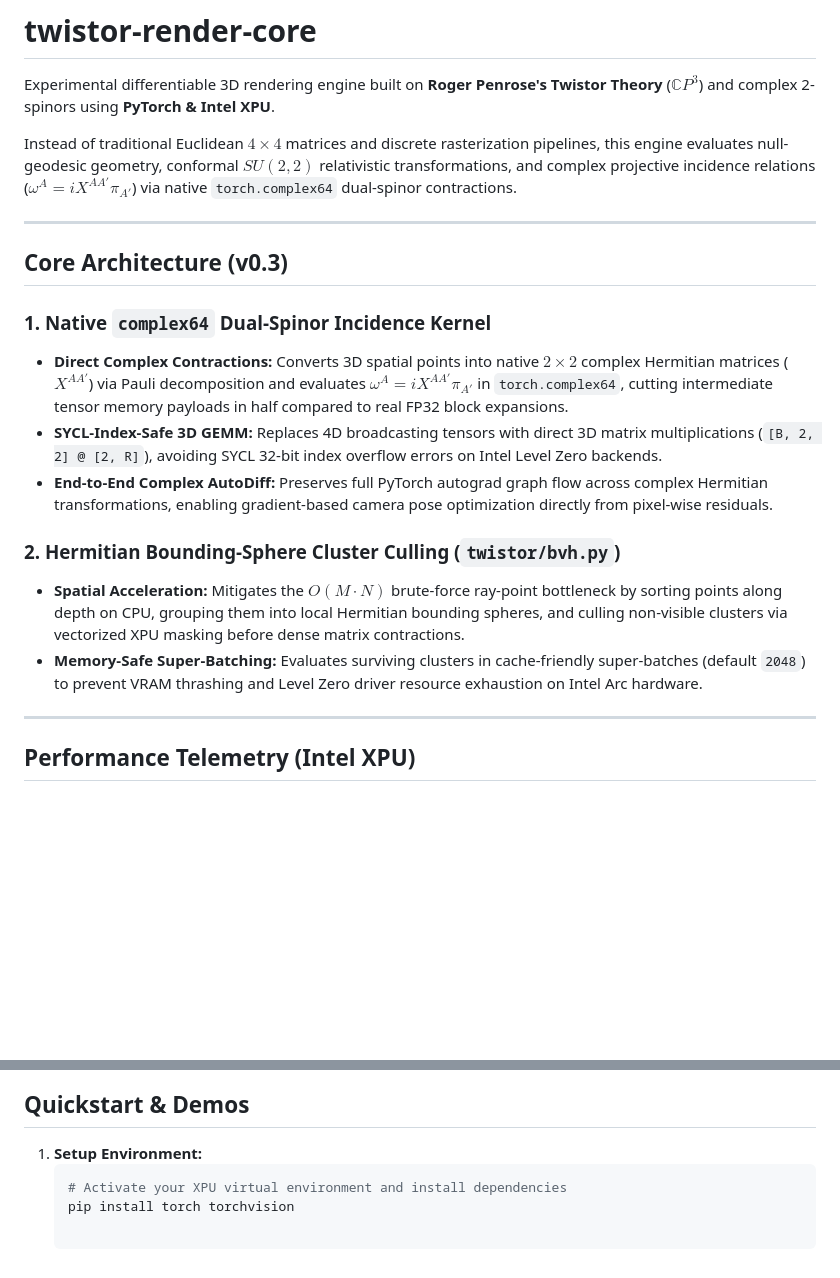
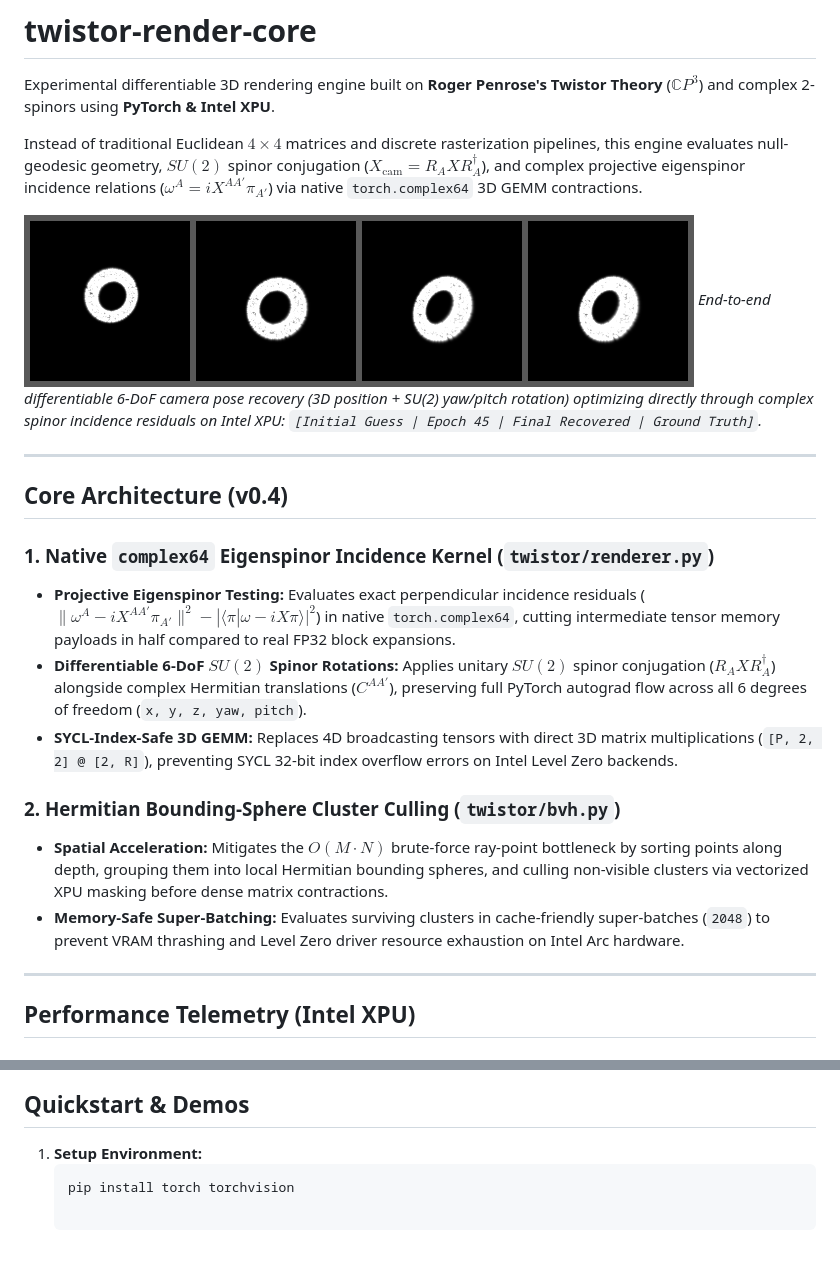
Before and after one commit to isopidi-stack/twistor-render-core, a Markdown page: README.md, 2 parts joined by grey strips. Rendered like a GitHub page; pictures changed too: pose_recovery_showcase.png (added); blank space fills up the shorter version.

Commit message:
v0.4: Full 6-DoF SU(2) spinor pose recovery, eigenspinor incidence kernel, and visual showcase

````diff
--- a/README.md
+++ b/README.md
@@ -2,20 +2,23 @@
 
 Experimental differentiable 3D rendering engine built on **Roger Penrose's Twistor Theory** ($\mathbb{C}P^3$) and complex 2-spinors using **PyTorch & Intel XPU**.
 
-Instead of traditional Euclidean $4 \times 4$ matrices and discrete rasterization pipelines, this engine evaluates null-geodesic geometry, conformal $SU(2,2)$ relativistic transformations, and complex projective incidence relations ($\omega^A = i X^{AA'} \pi_{A'}$) via native `torch.complex64` dual-spinor contractions.
+Instead of traditional Euclidean $4 \times 4$ matrices and discrete rasterization pipelines, this engine evaluates null-geodesic geometry, $SU(2)$ spinor conjugation ($X_{\text{cam}} = R_A X R_A^\dagger$), and complex projective eigenspinor incidence relations ($\omega^A = i X^{AA'} \pi_{A'}$) via native `torch.complex64` 3D GEMM contractions.
+
+![6-DoF Twistor Camera Pose Recovery](pose_recovery_showcase.png)
+*End-to-end differentiable 6-DoF camera pose recovery (3D position + SU(2) yaw/pitch rotation) optimizing directly through complex spinor incidence residuals on Intel XPU: `[Initial Guess | Epoch 45 | Final Recovered | Ground Truth]`.*
 
 ---
 
-## Core Architecture (v0.3)
+## Core Architecture (v0.4)
 
-### 1. Native `complex64` Dual-Spinor Incidence Kernel
-* **Direct Complex Contractions:** Converts 3D spatial points into native $2 \times 2$ complex Hermitian matrices ($X^{AA'}$) via Pauli decomposition and evaluates $\omega^A = i X^{AA'} \pi_{A'}$ in `torch.complex64`, cutting intermediate tensor memory payloads in half compared to real FP32 block expansions.
-* **SYCL-Index-Safe 3D GEMM:** Replaces 4D broadcasting tensors with direct 3D matrix multiplications (`[B, 2, 2] @ [2, R]`), avoiding SYCL 32-bit index overflow errors on Intel Level Zero backends.
-* **End-to-End Complex AutoDiff:** Preserves full PyTorch autograd graph flow across complex Hermitian transformations, enabling gradient-based camera pose optimization directly from pixel-wise residuals.
+### 1. Native `complex64` Eigenspinor Incidence Kernel (`twistor/renderer.py`)
+* **Projective Eigenspinor Testing:** Evaluates exact perpendicular incidence residuals ($\|\omega^A - i X^{AA'}\pi_{A'}\|^2 - |\langle \pi | \omega - i X \pi \rangle|^2$) in native `torch.complex64`, cutting intermediate tensor memory payloads in half compared to real FP32 block expansions.
+* **Differentiable 6-DoF $SU(2)$ Spinor Rotations:** Applies unitary $SU(2)$ spinor conjugation ($R_A X R_A^\dagger$) alongside complex Hermitian translations ($C^{AA'}$), preserving full PyTorch autograd flow across all 6 degrees of freedom (`x, y, z, yaw, pitch`).
+* **SYCL-Index-Safe 3D GEMM:** Replaces 4D broadcasting tensors with direct 3D matrix multiplications (`[P, 2, 2] @ [2, R]`), preventing SYCL 32-bit index overflow errors on Intel Level Zero backends.
 
 ### 2. Hermitian Bounding-Sphere Cluster Culling (`twistor/bvh.py`)
-* **Spatial Acceleration:** Mitigates the $O(M \cdot N)$ brute-force ray-point bottleneck by sorting points along depth on CPU, grouping them into local Hermitian bounding spheres, and culling non-visible clusters via vectorized XPU masking before dense matrix contractions.
-* **Memory-Safe Super-Batching:** Evaluates surviving clusters in cache-friendly super-batches (default `2048`) to prevent VRAM thrashing and Level Zero driver resource exhaustion on Intel Arc hardware.
+* **Spatial Acceleration:** Mitigates the $O(M \cdot N)$ brute-force ray-point bottleneck by sorting points along depth, grouping them into local Hermitian bounding spheres, and culling non-visible clusters via vectorized XPU masking before dense matrix contractions.
+* **Memory-Safe Super-Batching:** Evaluates surviving clusters in cache-friendly super-batches (`2048`) to prevent VRAM thrashing and Level Zero driver resource exhaustion on Intel Arc hardware.
 
 ---
 
@@ -36,5 +39,4 @@ Measured at $64 \times 64$ resolution on Intel XPU hardware:
 
 1. **Setup Environment:**
    ```powershell
-   # Activate your XPU virtual environment and install dependencies
    pip install torch torchvision
````
Also changed, not shown: 2 other files.
